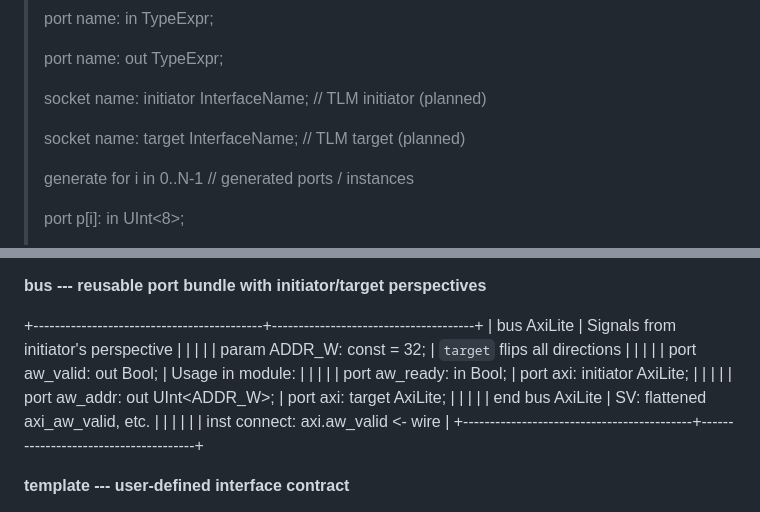
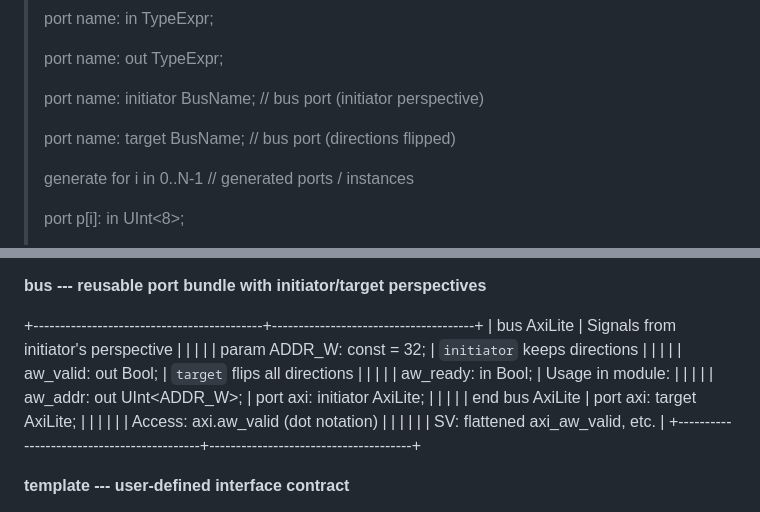
Before and after one commit to arch-hdl-lang/arch-com, a Markdown page: doc/Arch_AI_Reference_Card.md, 2 parts joined by grey strips. Drawn GitHub-style.

Commit message:
Update AI Reference Card: fix bus syntax and replace socket with bus port
Bus signals use bare 'name: dir Type;' (no port keyword). Universal
block schema updated from socket/InterfaceName to port/initiator/target.

Co-Authored-By: Claude Opus 4.6 <noreply@anthropic.com>

```diff
--- a/doc/Arch_AI_Reference_Card.md
+++ b/doc/Arch_AI_Reference_Card.md
@@ -14,9 +14,9 @@
 >
 > port name: out TypeExpr;
 >
-> socket name: initiator InterfaceName; // TLM initiator (planned)
+> port name: initiator BusName; // bus port (initiator perspective)
 >
-> socket name: target InterfaceName; // TLM target (planned)
+> port name: target BusName; // bus port (directions flipped)
 >
 > generate for i in 0..N-1 // generated ports / instances
 >
@@ -571,17 +571,19 @@ CDC detection covers both seq→seq and comb→seq crossings: a comb block readi
 +-------------------------------------------+--------------------------------------+
 | bus AxiLite                               | Signals from initiator's perspective |
 |                                           |                                      |
-| param ADDR_W: const = 32;                 | `target` flips all directions        |
+| param ADDR_W: const = 32;                 | `initiator` keeps directions         |
 |                                           |                                      |
-| port aw_valid: out Bool;                  | Usage in module:                     |
+| aw_valid: out Bool;                       | `target` flips all directions        |
 |                                           |                                      |
-| port aw_ready: in Bool;                   | port axi: initiator AxiLite;         |
+| aw_ready: in Bool;                        | Usage in module:                     |
 |                                           |                                      |
-| port aw_addr: out UInt\<ADDR_W\>;        | port axi: target AxiLite;            |
+| aw_addr: out UInt\<ADDR_W\>;             | port axi: initiator AxiLite;         |
 |                                           |                                      |
-| end bus AxiLite                           | SV: flattened axi\_aw\_valid, etc.   |
+| end bus AxiLite                           | port axi: target AxiLite;            |
 |                                           |                                      |
-|                                           | inst connect: axi.aw\_valid \<- wire |
+|                                           | Access: axi.aw\_valid (dot notation) |
+|                                           |                                      |
+|                                           | SV: flattened axi\_aw\_valid, etc.   |
 +-------------------------------------------+--------------------------------------+
 
 **template --- user-defined interface contract**
```
